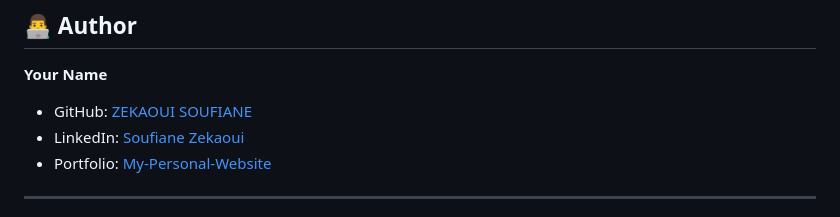
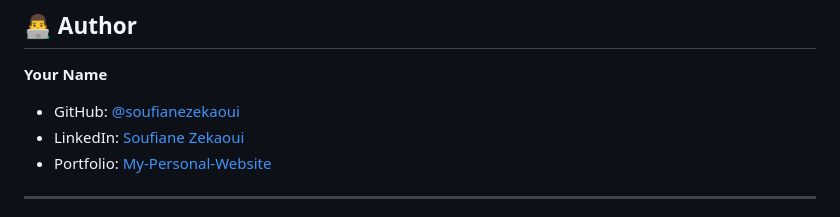
Before and after one commit to soufianezekaoui/demographic-data-analyzer, a Markdown page: README.md, the part around the change. Drawn GitHub-style.

Commit message:
Update GitHub username format in README

```diff
--- a/README.md
+++ b/README.md
@@ -182,7 +182,7 @@ This project is licensed under the MIT License.
 ## 👨‍💻 Author
 
 **Your Name**
-- GitHub: [ZEKAOUI SOUFIANE](https://github.com/soufianezekaoui)
+- GitHub: [@soufianezekaoui](https://github.com/soufianezekaoui)
 - LinkedIn: [Soufiane Zekaoui](https://linkedin.com/in/soufiane-zekaoui-445b1b352/)
 - Portfolio: [My-Personal-Website](https://soufianezekaoui.github.io/my_soufianeze_portfolio/)
 
```
